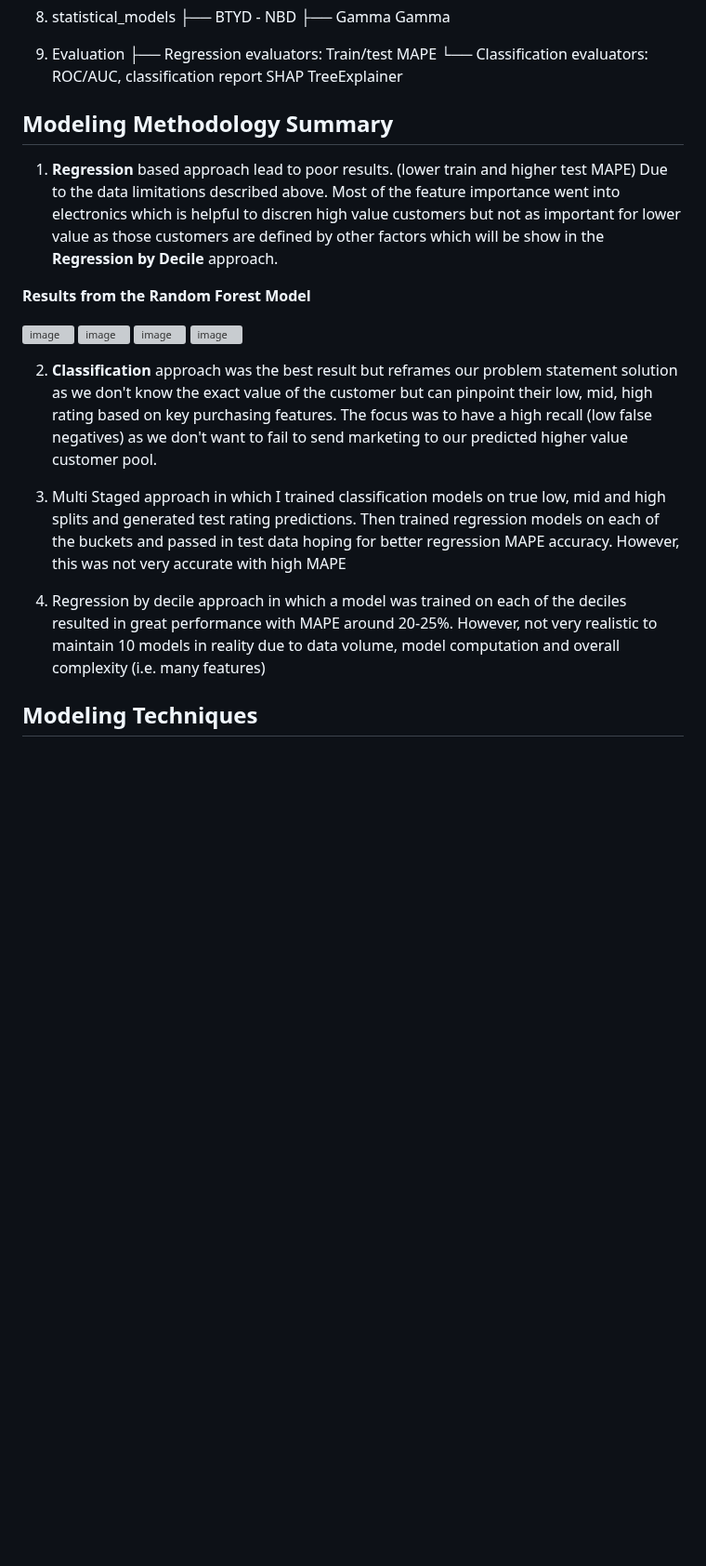
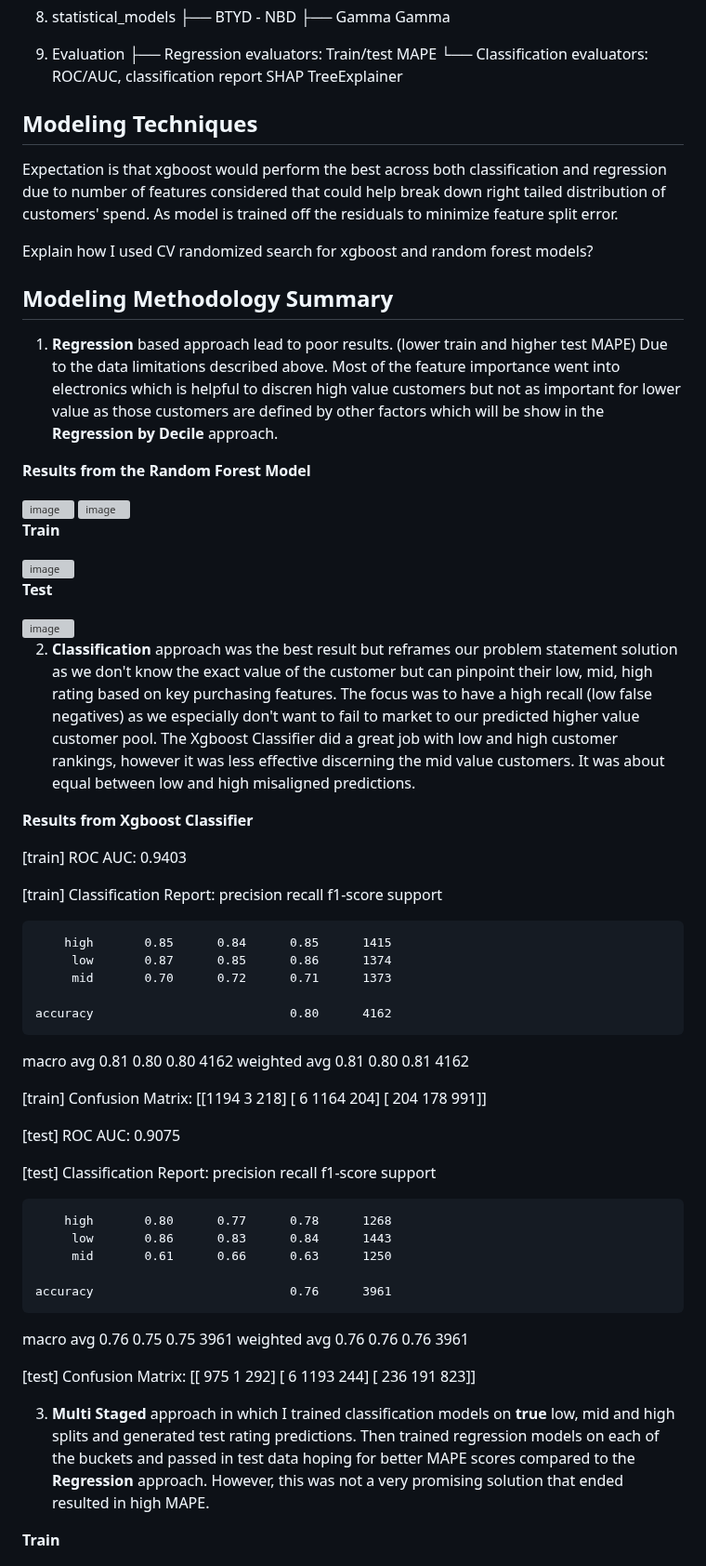
Before and after one commit to rossdw77/CLVProject.github.io, a Markdown page: README.md, the part around one of its changes. Shown at 93% size. GitHub-like rendering; blank space fills up the shorter version; grey boxes are pictures that could not be loaded.

Commit message:
Enhance README with modeling techniques and results
Added sections on modeling techniques, methodology, and results from Xgboost Classifier. Updated explanations and added images for better clarity.

```diff
--- a/README.md
+++ b/README.md
@@ -224,6 +224,15 @@ Test: 9/1/2024 to 3/25/2024
        SHAP TreeExplainer
 
 
+
+## Modeling Techniques
+
+Expectation is that xgboost would perform the best across both classification and regression due to number of features considered that could help break down right tailed distribution of customers' spend. As model is trained off the residuals to minimize feature split error.
+
+
+Explain how I used CV randomized search for xgboost and random forest models?
+
+
 ## Modeling Methodology Summary
 
 1. **Regression** based approach lead to poor results. (lower train and higher test MAPE) Due to the data limitations described above. Most of the feature importance went into electronics which is helpful to discren high value customers but not as important for lower value as those customers are defined by other factors which will be show in the **Regression by Decile** approach.
@@ -239,16 +248,64 @@ Test: 9/1/2024 to 3/25/2024
 <img width="846" height="470" alt="image" src="https://github.com/user-attachments/assets/00ea4a48-067f-4179-b076-711ec0caba21" />
 
 
+**Train**
+
 
 <img width="846" height="470" alt="image" src="https://github.com/user-attachments/assets/ef35b869-2bf6-4502-9f2e-dae0d2e66f2a" />
 
 
 
+
+**Test**
+
 <img width="798" height="900" alt="image" src="https://github.com/user-attachments/assets/b6e09b2b-cdbf-4936-83bb-4e9b12133d20" />
 
 
 
-2. **Classification** approach was the best result but reframes our problem statement solution as we don't know the exact value of the customer but can pinpoint their low, mid, high rating based on key purchasing features. The focus was to have a high recall (low false negatives) as we don't want to fail to send marketing to our predicted higher value customer pool.
+2. **Classification** approach was the best result but reframes our problem statement solution as we don't know the exact value of the customer but can pinpoint their low, mid, high rating based on key purchasing features. The focus was to have a high recall (low false negatives) as we especially don't want to fail to market to our predicted higher value customer pool. The Xgboost Classifier did a great job with low and high customer rankings, however it was less effective discerning the mid value customers. It was about equal between low and high misaligned predictions.
+
+
+**Results from Xgboost Classifier**
+
+
+[train] ROC AUC: 0.9403
+
+[train] Classification Report:
+              precision    recall  f1-score   support
+
+        high       0.85      0.84      0.85      1415
+         low       0.87      0.85      0.86      1374
+         mid       0.70      0.72      0.71      1373
+
+    accuracy                           0.80      4162
+   macro avg       0.81      0.80      0.80      4162
+weighted avg       0.81      0.80      0.81      4162
+
+[train] Confusion Matrix:
+[[1194    3  218]
+ [   6 1164  204]
+ [ 204  178  991]]
+
+
+
+
+[test] ROC AUC: 0.9075
+
+[test] Classification Report:
+              precision    recall  f1-score   support
+
+        high       0.80      0.77      0.78      1268
+         low       0.86      0.83      0.84      1443
+         mid       0.61      0.66      0.63      1250
+
+    accuracy                           0.76      3961
+   macro avg       0.76      0.75      0.75      3961
+weighted avg       0.76      0.76      0.76      3961
+
+[test] Confusion Matrix:
+[[ 975    1  292]
+ [   6 1193  244]
+ [ 236  191  823]]
 
 
 
@@ -256,10 +313,8 @@ Test: 9/1/2024 to 3/25/2024
 
 
 
-
-3. Multi Staged approach in which I trained classification models on true low, mid and high splits and generated test rating predictions. Then trained regression models on each of the buckets and passed in test data hoping for better regression MAPE accuracy. However, this was not very accurate with high MAPE
-4. Regression by decile approach in which a model was trained on each of the deciles resulted in great performance with MAPE around 20-25%. However, not very realistic to maintain 10 models in reality due to data volume, model computation and overall complexity (i.e. many features)
+3. **Multi Staged** approach in which I trained classification models on **true** low, mid and high splits and generated test rating predictions. Then trained regression models on each of the buckets and passed in test data hoping for better MAPE scores compared to the **Regression** approach. However, this was not a very promising solution that ended resulted in high MAPE.
 
 
-## Modeling Techniques
+**Train**
 
```
Also changed, not shown: other parts of README.md (+152 -19 lines).
